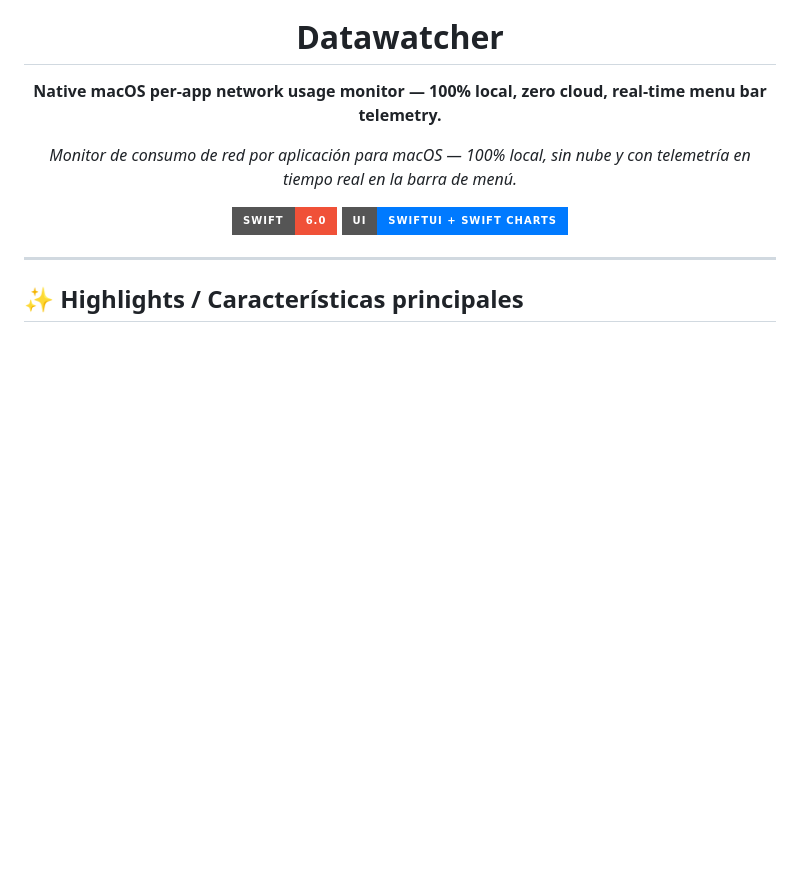
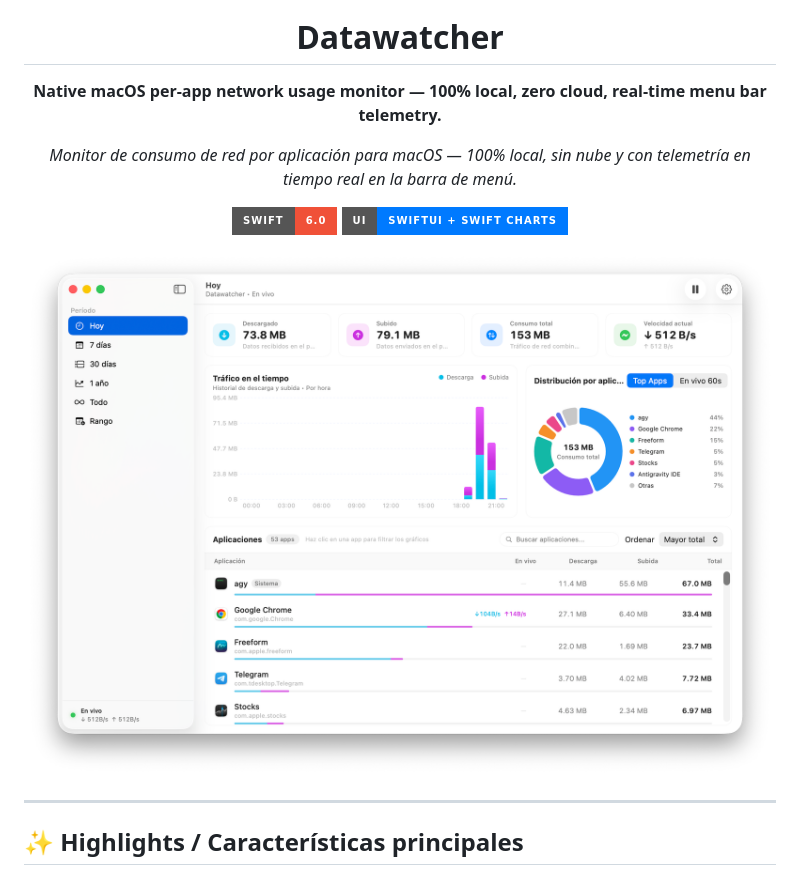
Before and after one commit to manuelernestog/Datawatcher, a Markdown page: README.md, the part around the change. Drawn GitHub-style; pictures changed too: screenshot.png (added); badges without logos; blank space fills up the shorter version.

Commit message:
docs: add application screenshot to README

```diff
--- a/README.md
+++ b/README.md
@@ -12,6 +12,8 @@
 ![SwiftUI](https://img.shields.io/badge/UI-SwiftUI%20%2B%20Swift%20Charts-007AFF?style=for-the-badge)
 
 </div>
+
+<img src="screenshot.png" alt="Datawatcher App screenshot"  />
 
 ---
 
```
